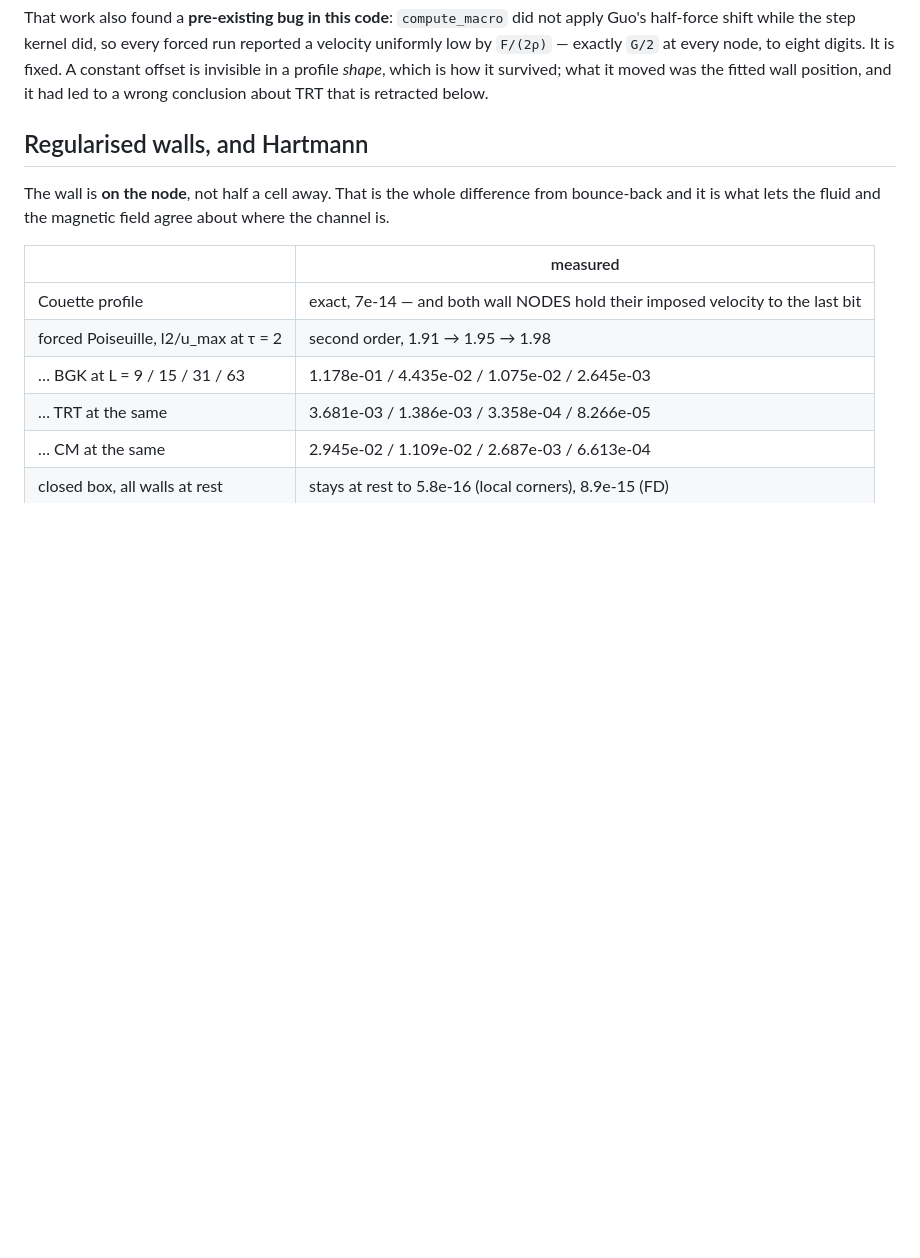
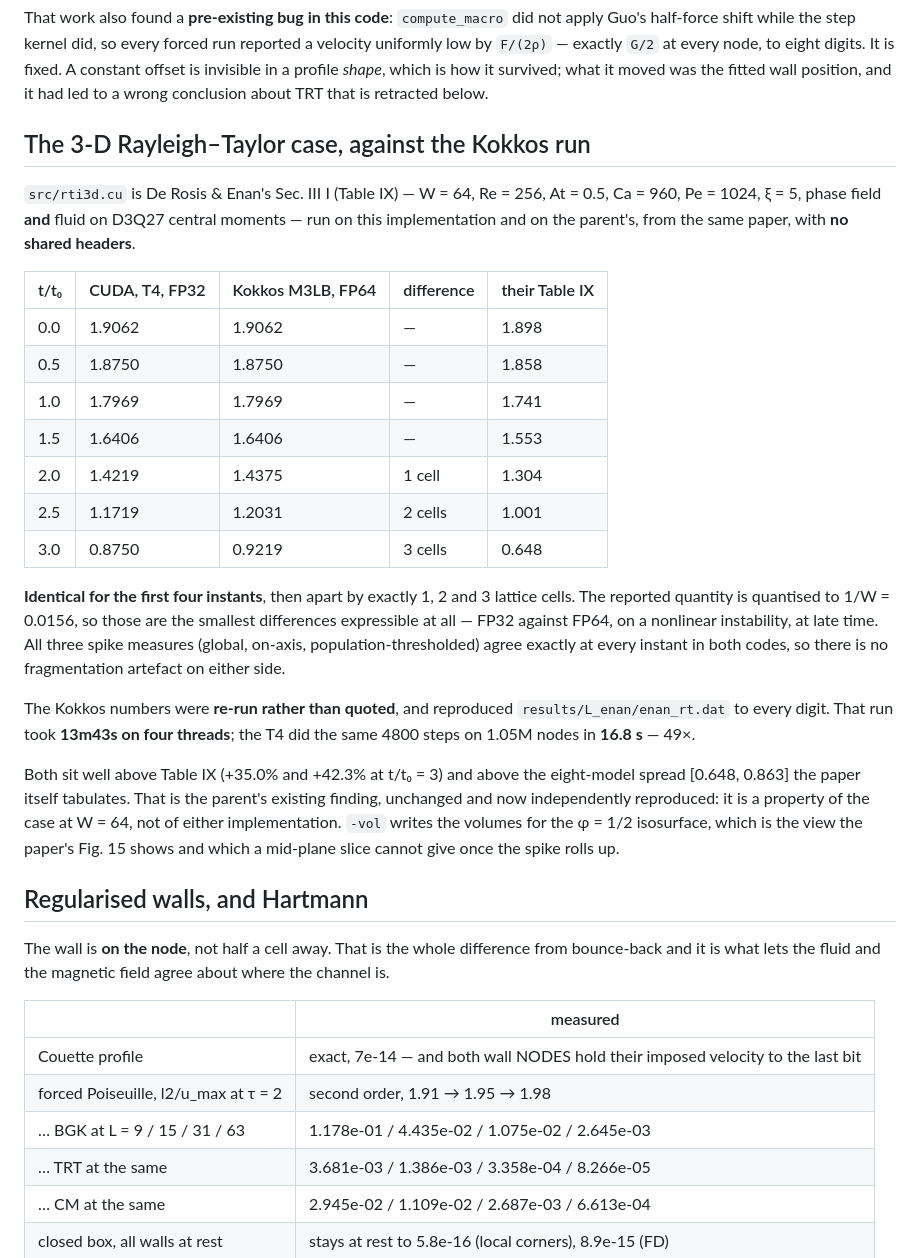
Before and after one commit to alexderosis/LBM_CODE, a Markdown page: GPU/README.md, the part around the change. Rendered like a GitHub page; blank space fills up the shorter version.

Commit message:
The 3-D RTI on both implementations: identical for four instants, then 1-3 cells
GPU/src/rti3d.cu and validation/enan_rt.cpp run De Rosis & Enan's Table IX
case from the same paper with no shared headers. They agree exactly at
t/t0 = 0, 0.5, 1.0 and 1.5, and differ by 1, 2 and 3 lattice cells at 2.0,
2.5 and 3.0. The reported quantity is quantised to 1/W = 0.0156, so those
are the smallest differences that can be expressed -- FP32 against FP64, on
a nonlinear instability, at late time.

The Kokkos side was RE-RUN rather than quoted from results/L_enan and
reproduced that file to every digit, which is what makes this a comparison
of two codes rather than of one code against its own old output. It took
13m43s on four threads against the T4's 16.8 s: 49x.

Both sit above Table IX (+35.0% and +42.3% at t/t0 = 3) and above the paper's
own eight-model spread. That was already the parent's finding; it is now
reproduced independently, which makes it a property of the case at W = 64
rather than of either implementation.

Co-Authored-By: Claude Opus 5 <noreply@anthropic.com>

```diff
--- a/GPU/README.md
+++ b/GPU/README.md
@@ -30,6 +30,41 @@ reported a velocity uniformly low by `F/(2ρ)` — exactly `G/2` at every node,
 eight digits. It is fixed. A constant offset is invisible in a profile *shape*,
 which is how it survived; what it moved was the fitted wall position, and it had
 led to a wrong conclusion about TRT that is retracted below.
+
+## The 3-D Rayleigh–Taylor case, against the Kokkos run
+
+`src/rti3d.cu` is De Rosis & Enan's Sec. III I (Table IX) — W = 64, Re = 256,
+At = 0.5, Ca = 960, Pe = 1024, ξ = 5, phase field **and** fluid on D3Q27 central
+moments — run on this implementation and on the parent's, from the same paper,
+with **no shared headers**.
+
+| t/t₀ | CUDA, T4, FP32 | Kokkos M3LB, FP64 | difference | their Table IX |
+|---|---|---|---|---|
+| 0.0 | 1.9062 | 1.9062 | — | 1.898 |
+| 0.5 | 1.8750 | 1.8750 | — | 1.858 |
+| 1.0 | 1.7969 | 1.7969 | — | 1.741 |
+| 1.5 | 1.6406 | 1.6406 | — | 1.553 |
+| 2.0 | 1.4219 | 1.4375 | 1 cell | 1.304 |
+| 2.5 | 1.1719 | 1.2031 | 2 cells | 1.001 |
+| 3.0 | 0.8750 | 0.9219 | 3 cells | 0.648 |
+
+**Identical for the first four instants**, then apart by exactly 1, 2 and 3
+lattice cells. The reported quantity is quantised to 1/W = 0.0156, so those are
+the smallest differences expressible at all — FP32 against FP64, on a nonlinear
+instability, at late time. All three spike measures (global, on-axis,
+population-thresholded) agree exactly at every instant in both codes, so there
+is no fragmentation artefact on either side.
+
+The Kokkos numbers were **re-run rather than quoted**, and reproduced
+`results/L_enan/enan_rt.dat` to every digit. That run took **13m43s on four
+threads**; the T4 did the same 4800 steps on 1.05M nodes in **16.8 s** — 49×.
+
+Both sit well above Table IX (+35.0% and +42.3% at t/t₀ = 3) and above the
+eight-model spread [0.648, 0.863] the paper itself tabulates. That is the
+parent's existing finding, unchanged and now independently reproduced: it is a
+property of the case at W = 64, not of either implementation. `-vol` writes the
+volumes for the φ = 1/2 isosurface, which is the view the paper's Fig. 15 shows
+and which a mid-plane slice cannot give once the spike rolls up.
 
 ## Regularised walls, and Hartmann
 
```
